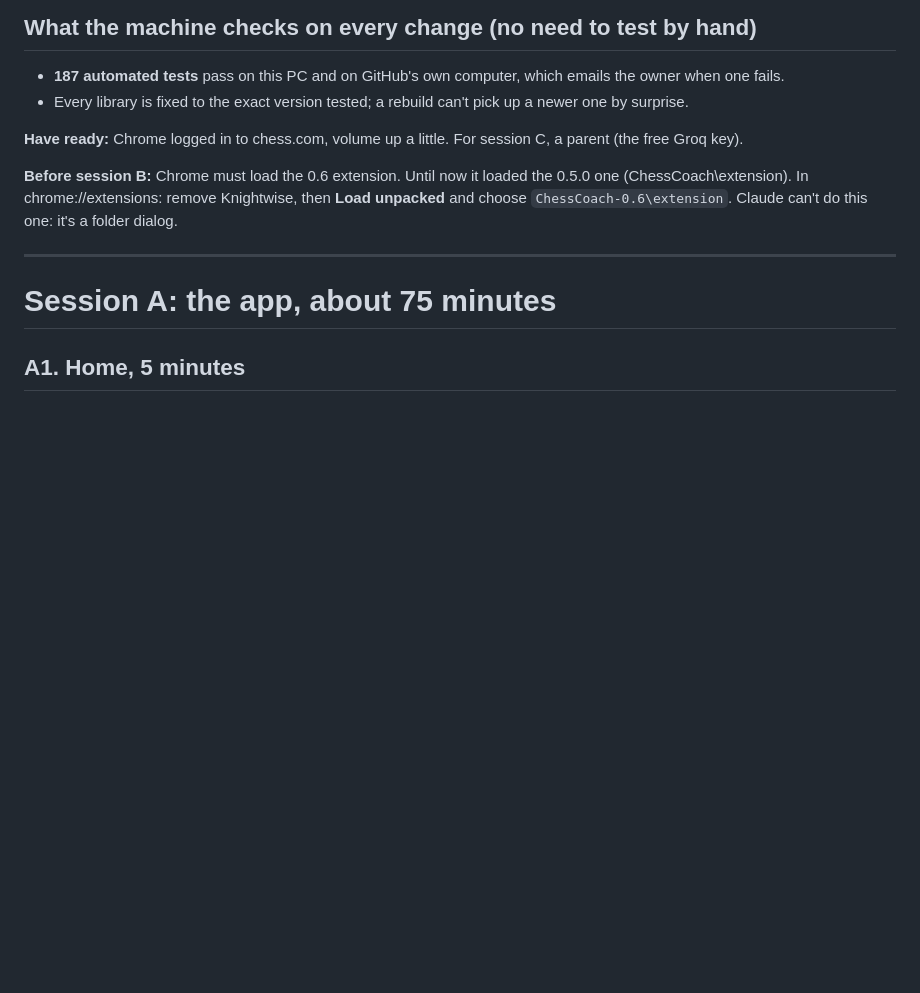
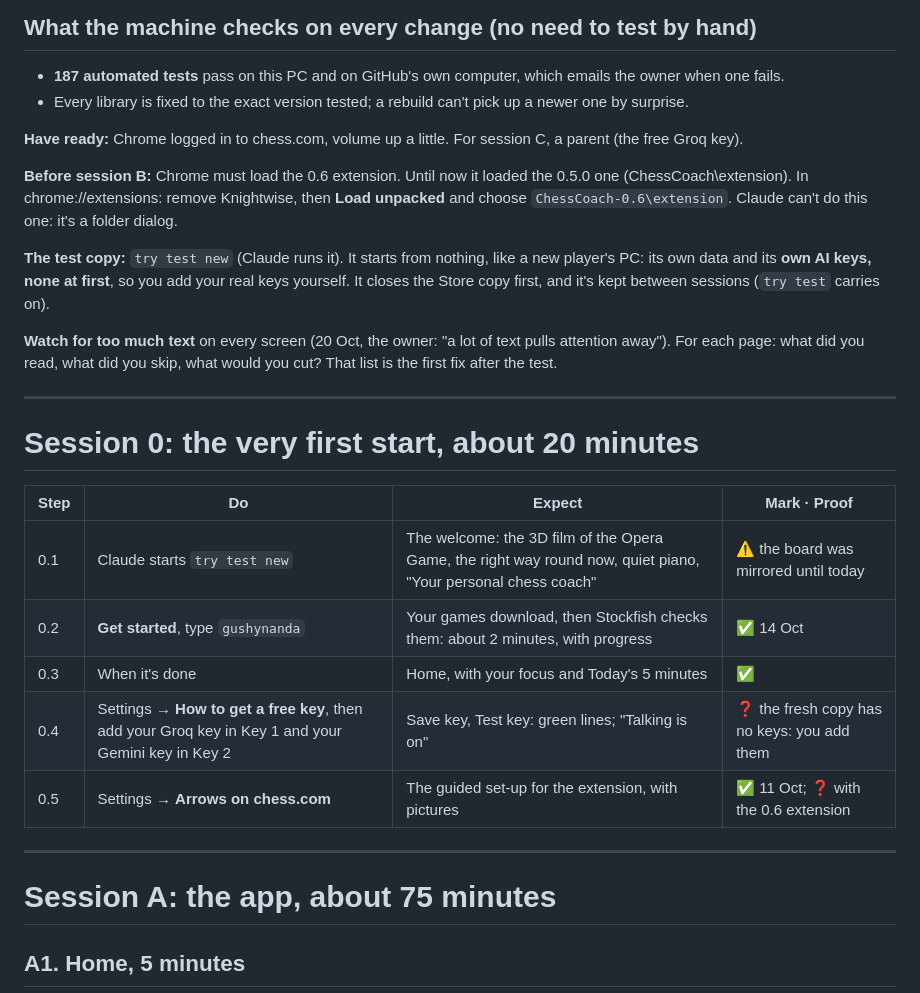
Before and after one commit to Abhra71/ChessCoach, a Markdown page: docs/TEST-1.0.md, the part around the change. GitHub-like rendering; blank space fills up the shorter version.

Commit message:
Hand test: session 0, the very first start on a fresh test copy with the owner's own keys, and watching for too much text on every page
Co-Authored-By: Claude Opus 5.5 <noreply@anthropic.com>

```diff
--- a/docs/TEST-1.0.md
+++ b/docs/TEST-1.0.md
@@ -22,6 +22,24 @@ you saw. "Not believing my results" is the right attitude: this test is the real
 **Before session B:** Chrome must load the 0.6 extension. Until now it loaded the 0.5.0 one (ChessCoach\extension).
 In chrome://extensions: remove Knightwise, then **Load unpacked** and choose `ChessCoach-0.6\extension`.
 Claude can't do this one: it's a folder dialog.
+
+**The test copy:** `try test new` (Claude runs it). It starts from nothing, like a new player's PC: its own data
+and its **own AI keys, none at first**, so you add your real keys yourself. It closes the Store copy first, and it's
+kept between sessions (`try test` carries on).
+
+**Watch for too much text** on every screen (20 Oct, the owner: "a lot of text pulls attention away"). For each page:
+what did you read, what did you skip, what would you cut? That list is the first fix after the test.
+
+---
+
+# Session 0: the very first start, about 20 minutes
+| Step | Do | Expect | Mark · Proof |
+|---|---|---|---|
+| 0.1 | Claude starts `try test new` | The welcome: the 3D film of the Opera Game, the right way round now, quiet piano, "Your personal chess coach" | ⚠️ the board was mirrored until today |
+| 0.2 | **Get started**, type `gushynanda` | Your games download, then Stockfish checks them: about 2 minutes, with progress | ✅ 14 Oct |
+| 0.3 | When it's done | Home, with your focus and Today's 5 minutes | ✅ |
+| 0.4 | Settings → **How to get a free key**, then add your Groq key in Key 1 and your Gemini key in Key 2 | Save key, Test key: green lines; "Talking is on" | ❓ the fresh copy has no keys: you add them |
+| 0.5 | Settings → **Arrows on chess.com** | The guided set-up for the extension, with pictures | ✅ 11 Oct; ❓ with the 0.6 extension |
 
 ---
 
```
